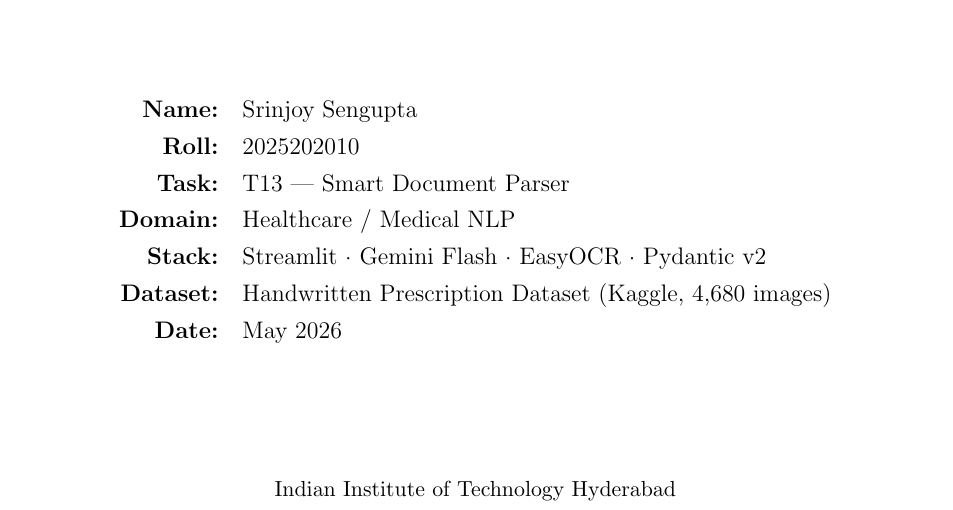
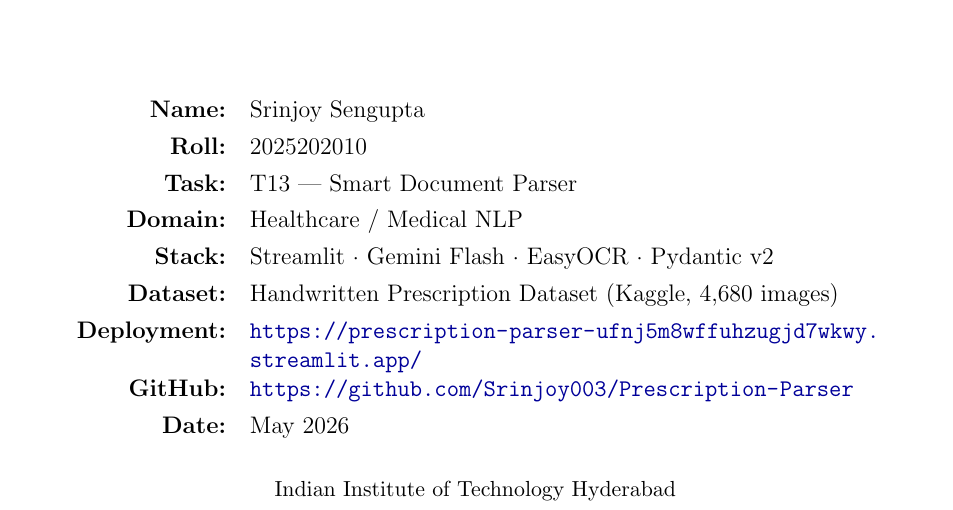
Before and after one commit to Srinjoy003/Prescription-Parser, a LaTeX document (report/report.tex): part of page 1 of 12, cut so that both start at the same text. Compiled offline with pdfLaTeX.

Commit message:
updated report

```diff
--- a/report/report.tex
+++ b/report/report.tex
@@ -92,13 +92,15 @@
     \par}
 
     \vspace{2cm}
-    \begin{tabular}{rl}
+            \begin{tabular}{rp{11cm}}
                                                                         \textbf{Name:}      & Srinjoy Sengupta \\[4pt]
                                                                         \textbf{Roll:}      & 2025202010 \\[4pt]
                         \textbf{Task:}      & T13 — Smart Document Parser \\[4pt]
                         \textbf{Domain:}    & Healthcare / Medical NLP \\[4pt]
                         \textbf{Stack:}     & Streamlit · Gemini Flash · EasyOCR · Pydantic v2 \\[4pt]
                   \textbf{Dataset:}   & Handwritten Prescription Dataset (Kaggle, 4{,}680 images) \\[4pt]
+                        \textbf{Deployment:} & \url{https://prescription-parser-ufnj5m8wffuhzugjd7wkwy.streamlit.app/} \\[4pt]
+                        \textbf{GitHub:}     & \url{https://github.com/Srinjoy003/Prescription-Parser} \\[4pt]
                         \textbf{Date:}      & May 2026 \\
     \end{tabular}
 
```
Also changed, not shown: report/report.pdf, 4 other files. Lines whose indentation alone changed are shown as unchanged.
